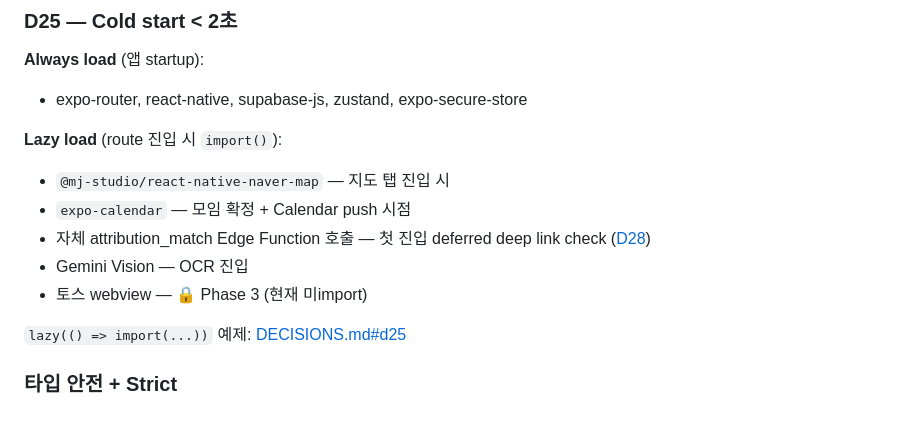
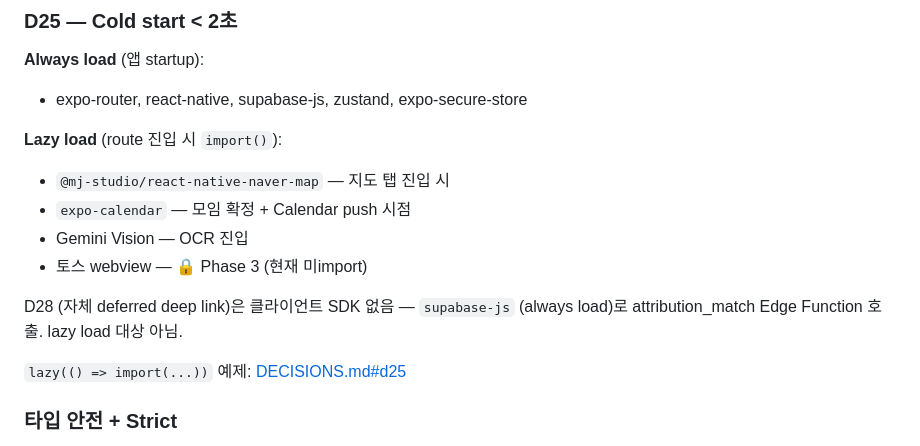
Before and after one commit to skaehdgnl2005-ai/denda-app, a Markdown page: .claude/rules/react-native.md, the part around the change. Drawn GitHub-style; blank space fills up the shorter version.

Commit message:
chore(harness): react-native.md — fix Task 4 review findings
- Lazy load 목록: 'attribution_match Edge Function 호출' 행 제거 (D28은 클라
  SDK 없음 → import() 대상 아님). 대신 항목 아래 short note 추가.
- Broken D28 anchor (#d28--자체-deferred-deep-link-attribution-saas-회피-도메인-회피)
  제거됨 (해당 anchor를 쓰던 유일한 라인 삭제됨).

Co-Authored-By: Claude Opus 4.7 (1M context) <noreply@anthropic.com>

```diff
--- a/.claude/rules/react-native.md
+++ b/.claude/rules/react-native.md
@@ -39,9 +39,10 @@ globs:
 **Lazy load** (route 진입 시 `import()`):
 - `@mj-studio/react-native-naver-map` — 지도 탭 진입 시
 - `expo-calendar` — 모임 확정 + Calendar push 시점
-- 자체 attribution_match Edge Function 호출 — 첫 진입 deferred deep link check ([D28](../../docs/DECISIONS.md#d28--자체-deferred-deep-link-attribution-saas-회피-도메인-회피))
 - Gemini Vision — OCR 진입
 - 토스 webview — 🔒 Phase 3 (현재 미import)
+
+D28 (자체 deferred deep link)은 클라이언트 SDK 없음 — `supabase-js` (always load)로 attribution_match Edge Function 호출. lazy load 대상 아님.
 
 `lazy(() => import(...))` 예제: [DECISIONS.md#d25](../../docs/DECISIONS.md#d25--cold-start-target--2초--lazy-loading)
 
```
